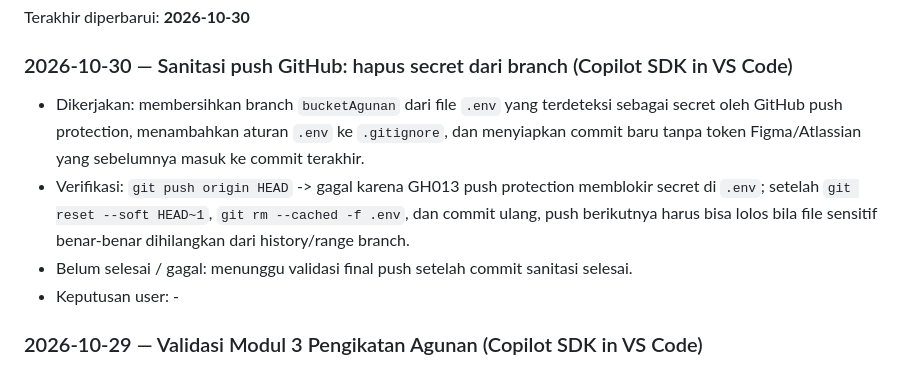
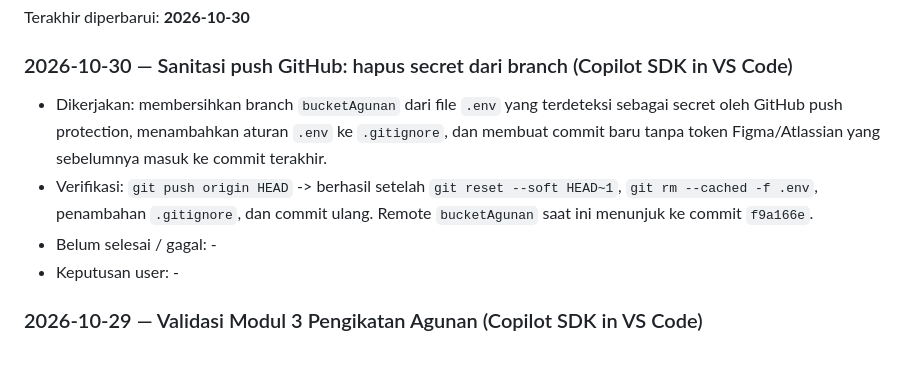
Before and after one commit to vrivkyriyantoro-afk/Automation-Lamos, a Markdown page: PROJECT_HISTORY.md, the part around the change. GitHub-like rendering.

Commit message:
docs: record GitHub push protection fix
Co-authored-by: Copilot <223556219+Copilot@users.noreply.github.com>

```diff
--- a/PROJECT_HISTORY.md
+++ b/PROJECT_HISTORY.md
@@ -7,9 +7,9 @@
 Terakhir diperbarui: **2026-10-30**
 
 ### 2026-10-30 — Sanitasi push GitHub: hapus secret dari branch (Copilot SDK in VS Code)
-- Dikerjakan: membersihkan branch `bucketAgunan` dari file `.env` yang terdeteksi sebagai secret oleh GitHub push protection, menambahkan aturan `.env` ke `.gitignore`, dan menyiapkan commit baru tanpa token Figma/Atlassian yang sebelumnya masuk ke commit terakhir.
-- Verifikasi: `git push origin HEAD` -> gagal karena GH013 push protection memblokir secret di `.env`; setelah `git reset --soft HEAD~1`, `git rm --cached -f .env`, dan commit ulang, push berikutnya harus bisa lolos bila file sensitif benar-benar dihilangkan dari history/range branch.
-- Belum selesai / gagal: menunggu validasi final push setelah commit sanitasi selesai.
+- Dikerjakan: membersihkan branch `bucketAgunan` dari file `.env` yang terdeteksi sebagai secret oleh GitHub push protection, menambahkan aturan `.env` ke `.gitignore`, dan membuat commit baru tanpa token Figma/Atlassian yang sebelumnya masuk ke commit terakhir.
+- Verifikasi: `git push origin HEAD` -> berhasil setelah `git reset --soft HEAD~1`, `git rm --cached -f .env`, penambahan `.gitignore`, dan commit ulang. Remote `bucketAgunan` saat ini menunjuk ke commit `f9a166e`.
+- Belum selesai / gagal: -
 - Keputusan user: -
 
 ### 2026-10-29 — Validasi Modul 3 Pengikatan Agunan (Copilot SDK in VS Code)
```
